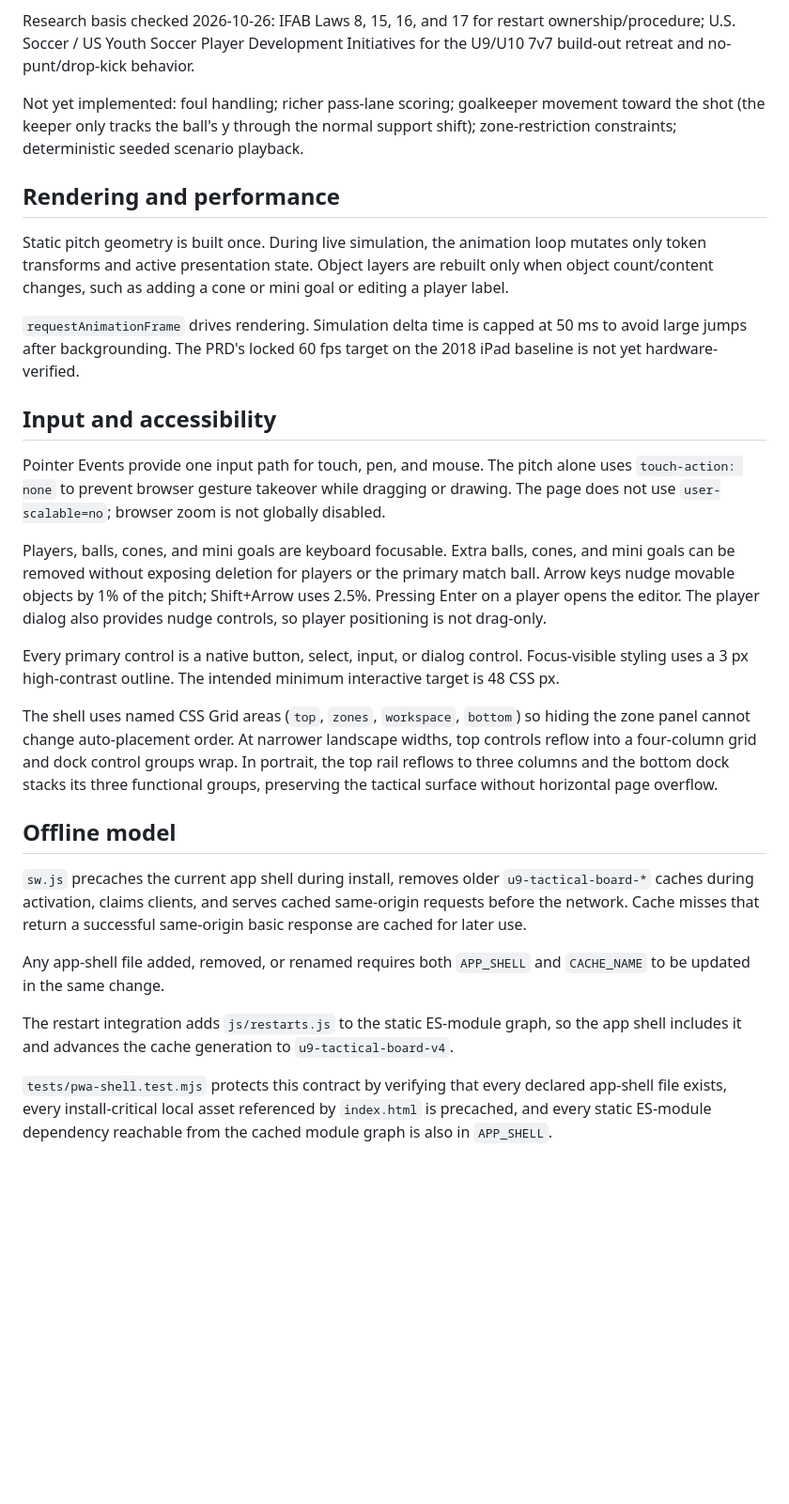
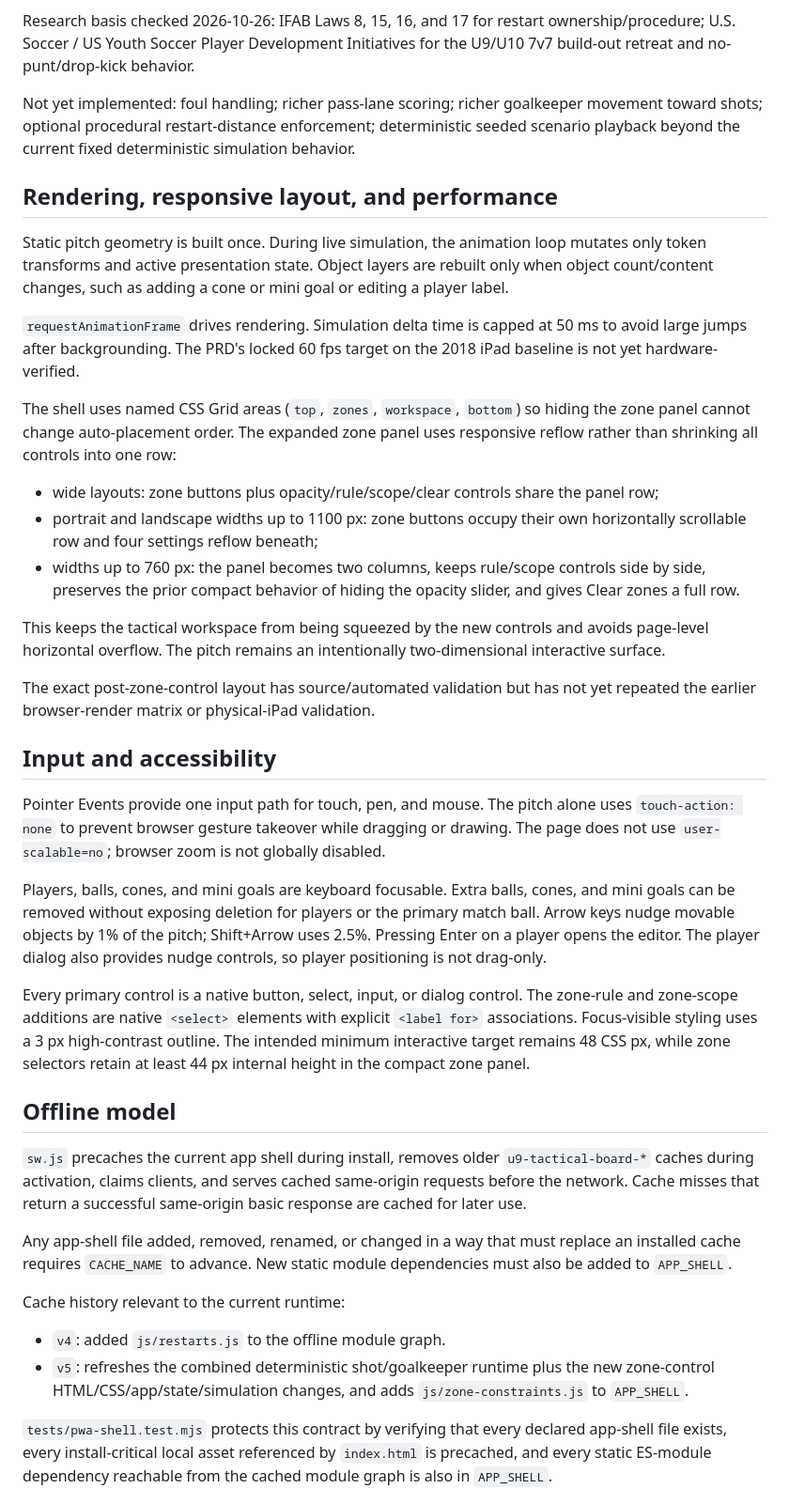
Before and after one commit to AahPlexX/soccer, a Markdown page: ARCHITECTURE.md, the part around one of its changes. Shown at 94% size. Drawn GitHub-style; blank space fills up the shorter version.

Commit message:
Document zone constraint architecture and cache v5

```diff
--- a/ARCHITECTURE.md
+++ b/ARCHITECTURE.md
@@ -126,13 +156,23 @@ The engine does not yet enforce every procedural detail of the 2026/27 Laws of t
 
 Research basis checked 2026-10-26: IFAB Laws 8, 15, 16, and 17 for restart ownership/procedure; U.S. Soccer / US Youth Soccer Player Development Initiatives for the U9/U10 7v7 build-out retreat and no-punt/drop-kick behavior.
 
-Not yet implemented: foul handling; richer pass-lane scoring; goalkeeper movement toward the shot (the keeper only tracks the ball's y through the normal support shift); zone-restriction constraints; deterministic seeded scenario playback.
+Not yet implemented: foul handling; richer pass-lane scoring; richer goalkeeper movement toward shots; optional procedural restart-distance enforcement; deterministic seeded scenario playback beyond the current fixed deterministic simulation behavior.
 
-## Rendering and performance
+## Rendering, responsive layout, and performance
 
 Static pitch geometry is built once. During live simulation, the animation loop mutates only token transforms and active presentation state. Object layers are rebuilt only when object count/content changes, such as adding a cone or mini goal or editing a player label.
 
 `requestAnimationFrame` drives rendering. Simulation delta time is capped at 50 ms to avoid large jumps after backgrounding. The PRD's locked 60 fps target on the 2018 iPad baseline is not yet hardware-verified.
+
+The shell uses named CSS Grid areas (`top`, `zones`, `workspace`, `bottom`) so hiding the zone panel cannot change auto-placement order. The expanded zone panel uses responsive reflow rather than shrinking all controls into one row:
+
+- wide layouts: zone buttons plus opacity/rule/scope/clear controls share the panel row;
+- portrait and landscape widths up to 1100 px: zone buttons occupy their own horizontally scrollable row and four settings reflow beneath;
+- widths up to 760 px: the panel becomes two columns, keeps rule/scope controls side by side, preserves the prior compact behavior of hiding the opacity slider, and gives Clear zones a full row.
+
+This keeps the tactical workspace from being squeezed by the new controls and avoids page-level horizontal overflow. The pitch remains an intentionally two-dimensional interactive surface.
+
+The exact post-zone-control layout has source/automated validation but has not yet repeated the earlier browser-render matrix or physical-iPad validation.
 
 ## Input and accessibility
 
@@ -140,17 +180,18 @@ Pointer Events provide one input path for touch, pen, and mouse. The pitch alone
 
 Players, balls, cones, and mini goals are keyboard focusable. Extra balls, cones, and mini goals can be removed without exposing deletion for players or the primary match ball. Arrow keys nudge movable objects by 1% of the pitch; Shift+Arrow uses 2.5%. Pressing Enter on a player opens the editor. The player dialog also provides nudge controls, so player positioning is not drag-only.
 
-Every primary control is a native button, select, input, or dialog control. Focus-visible styling uses a 3 px high-contrast outline. The intended minimum interactive target is 48 CSS px.
-
-The shell uses named CSS Grid areas (`top`, `zones`, `workspace`, `bottom`) so hiding the zone panel cannot change auto-placement order. At narrower landscape widths, top controls reflow into a four-column grid and dock control groups wrap. In portrait, the top rail reflows to three columns and the bottom dock stacks its three functional groups, preserving the tactical surface without horizontal page overflow.
+Every primary control is a native button, select, input, or dialog control. The zone-rule and zone-scope additions are native `<select>` elements with explicit `<label for>` associations. Focus-visible styling uses a 3 px high-contrast outline. The intended minimum interactive target remains 48 CSS px, while zone selectors retain at least 44 px internal height in the compact zone panel.
 
 ## Offline model
 
 `sw.js` precaches the current app shell during install, removes older `u9-tactical-board-*` caches during activation, claims clients, and serves cached same-origin requests before the network. Cache misses that return a successful same-origin basic response are cached for later use.
 
-Any app-shell file added, removed, or renamed requires both `APP_SHELL` and `CACHE_NAME` to be updated in the same change.
+Any app-shell file added, removed, renamed, or changed in a way that must replace an installed cache requires `CACHE_NAME` to advance. New static module dependencies must also be added to `APP_SHELL`.
 
-The restart integration adds `js/restarts.js` to the static ES-module graph, so the app shell includes it and advances the cache generation to `u9-tactical-board-v4`.
+Cache history relevant to the current runtime:
+
+- `v4`: added `js/restarts.js` to the offline module graph.
+- `v5`: refreshes the combined deterministic shot/goalkeeper runtime plus the new zone-control HTML/CSS/app/state/simulation changes, and adds `js/zone-constraints.js` to `APP_SHELL`.
 
 `tests/pwa-shell.test.mjs` protects this contract by verifying that every declared app-shell file exists, every install-critical local asset referenced by `index.html` is precached, and every static ES-module dependency reachable from the cached module graph is also in `APP_SHELL`.
 
```
Also changed, not shown: other parts of ARCHITECTURE.md (+44 -12 lines).
